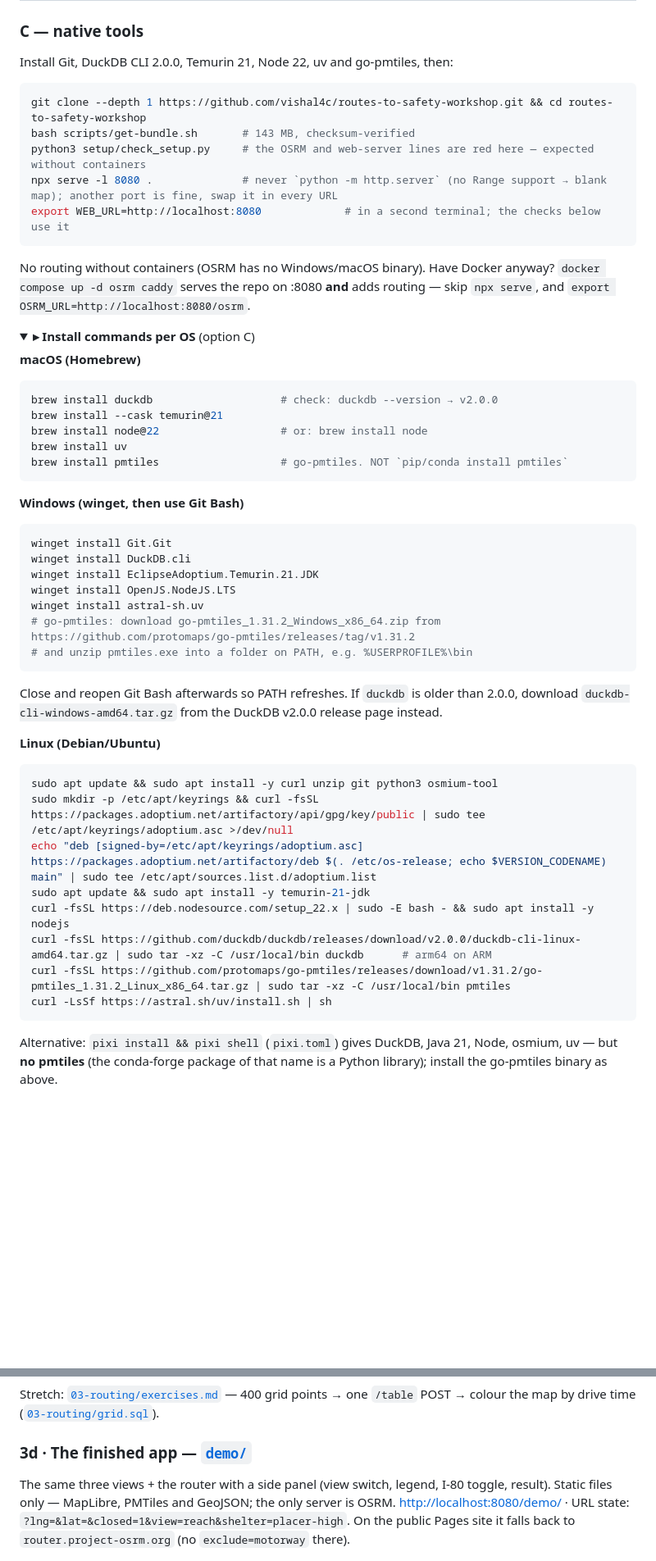
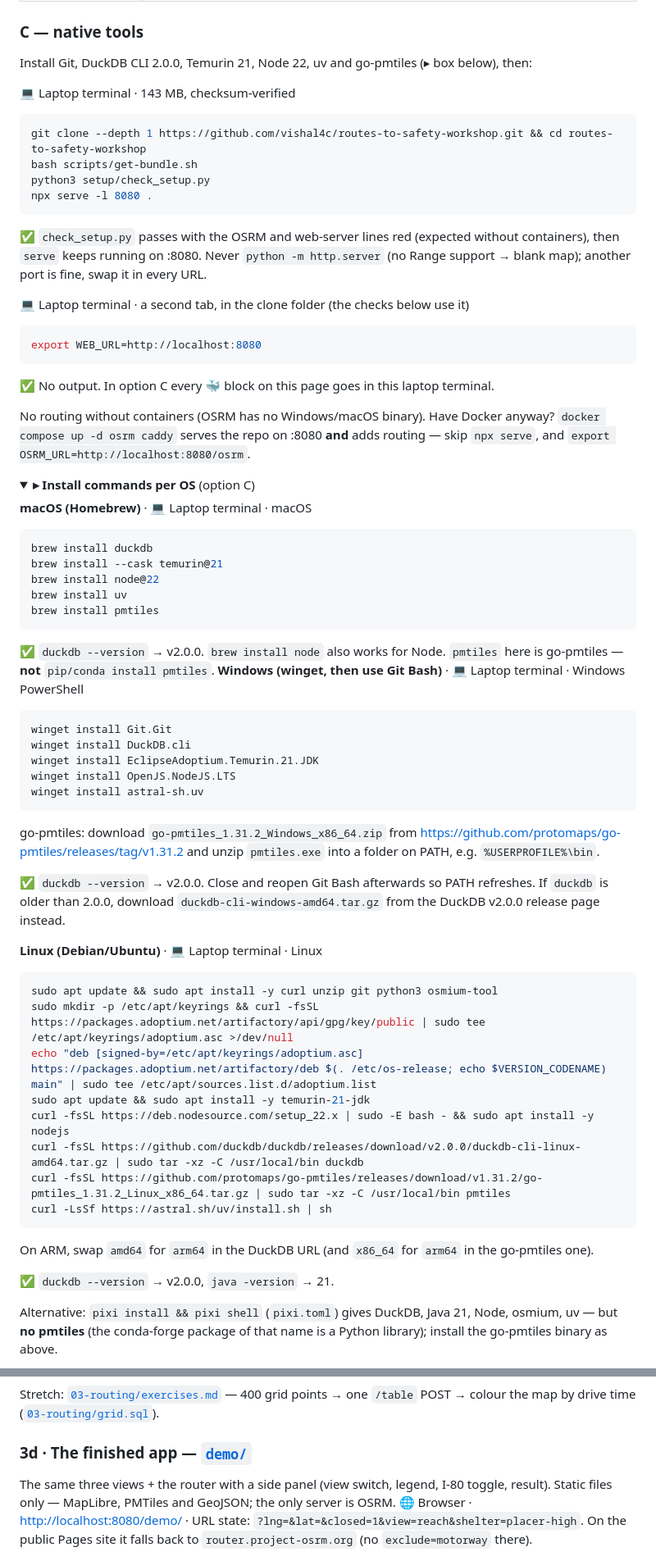
Before and after one commit to vishal4c/routes-to-safety-workshop, a Markdown page: README.md, 2 parts joined by grey strips. Shown at 82% size. Drawn GitHub-style; folded sections open; blank space fills up the shorter version.

````diff
--- a/README.md
+++ b/README.md
@@ -115,50 +152,63 @@ python3 setup/check_setup.py
 
 ### C — native tools
 
-Install Git, DuckDB CLI 2.0.0, Temurin 21, Node 22, uv and go-pmtiles, then:
+Install Git, DuckDB CLI 2.0.0, Temurin 21, Node 22, uv and go-pmtiles (▸ box below), then:
 
+💻 Laptop terminal · 143 MB, checksum-verified
 ```bash
 git clone --depth 1 https://github.com/vishal4c/routes-to-safety-workshop.git && cd routes-to-safety-workshop
-bash scripts/get-bundle.sh       # 143 MB, checksum-verified
-python3 setup/check_setup.py     # the OSRM and web-server lines are red here — expected without containers
-npx serve -l 8080 .              # never `python -m http.server` (no Range support → blank map); another port is fine, swap it in every URL
-export WEB_URL=http://localhost:8080             # in a second terminal; the checks below use it
+bash scripts/get-bundle.sh
+python3 setup/check_setup.py
+npx serve -l 8080 .
 ```
+✅ `check_setup.py` passes with the OSRM and web-server lines red (expected without containers), then `serve` keeps running on :8080. Never `python -m http.server` (no Range support → blank map); another port is fine, swap it in every URL.
+
+💻 Laptop terminal · a second tab, in the clone folder (the checks below use it)
+```bash
+export WEB_URL=http://localhost:8080
+```
+✅ No output. In option C every 🐳 block on this page goes in this laptop terminal.
+
 No routing without containers (OSRM has no Windows/macOS binary). Have Docker anyway? `docker compose up -d osrm caddy` serves the repo on :8080 **and** adds routing — skip `npx serve`, and `export OSRM_URL=http://localhost:8080/osrm`.
 
 <details><summary><b>▸ Install commands per OS</b> (option C)</summary>
 
-**macOS (Homebrew)**
+**macOS (Homebrew)** · 💻 Laptop terminal · macOS
 ```bash
-brew install duckdb                    # check: duckdb --version → v2.0.0
+brew install duckdb
 brew install --cask temurin@21
-brew install node@22                   # or: brew install node
+brew install node@22
 brew install uv
-brew install pmtiles                   # go-pmtiles. NOT `pip/conda install pmtiles`
+brew install pmtiles
 ```
-**Windows (winget, then use Git Bash)**
+✅ `duckdb --version` → v2.0.0. `brew install node` also works for Node. `pmtiles` here is go-pmtiles — **not** `pip/conda install pmtiles`.
+**Windows (winget, then use Git Bash)** · 💻 Laptop terminal · Windows PowerShell
 ```powershell
 winget install Git.Git
 winget install DuckDB.cli
 winget install EclipseAdoptium.Temurin.21.JDK
 winget install OpenJS.NodeJS.LTS
 winget install astral-sh.uv
-# go-pmtiles: download go-pmtiles_1.31.2_Windows_x86_64.zip from https://github.com/protomaps/go-pmtiles/releases/tag/v1.31.2
-# and unzip pmtiles.exe into a folder on PATH, e.g. %USERPROFILE%\bin
 ```
-Close and reopen Git Bash afterwards so PATH refreshes. If `duckdb` is older than 2.0.0, download `duckdb-cli-windows-amd64.tar.gz` from the DuckDB v2.0.0 release page instead.
+go-pmtiles: download `go-pmtiles_1.31.2_Windows_x86_64.zip` from <https://github.com/protomaps/go-pmtiles/releases/tag/v1.31.2> and unzip `pmtiles.exe` into a folder on PATH, e.g. `%USERPROFILE%\bin`.
 
-**Linux (Debian/Ubuntu)**
+✅ `duckdb --version` → v2.0.0. Close and reopen Git Bash afterwards so PATH refreshes. If `duckdb` is older than 2.0.0, download `duckdb-cli-windows-amd64.tar.gz` from the DuckDB v2.0.0 release page instead.
+
+**Linux (Debian/Ubuntu)** · 💻 Laptop terminal · Linux
 ```bash
 sudo apt update && sudo apt install -y curl unzip git python3 osmium-tool
 sudo mkdir -p /etc/apt/keyrings && curl -fsSL https://packages.adoptium.net/artifactory/api/gpg/key/public | sudo tee /etc/apt/keyrings/adoptium.asc >/dev/null
 echo "deb [signed-by=/etc/apt/keyrings/adoptium.asc] https://packages.adoptium.net/artifactory/deb $(. /etc/os-release; echo $VERSION_CODENAME) main" | sudo tee /etc/apt/sources.list.d/adoptium.list
 sudo apt update && sudo apt install -y temurin-21-jdk
 curl -fsSL https://deb.nodesource.com/setup_22.x | sudo -E bash - && sudo apt install -y nodejs
-curl -fsSL https://github.com/duckdb/duckdb/releases/download/v2.0.0/duckdb-cli-linux-amd64.tar.gz | sudo tar -xz -C /usr/local/bin duckdb      # arm64 on ARM
+curl -fsSL https://github.com/duckdb/duckdb/releases/download/v2.0.0/duckdb-cli-linux-amd64.tar.gz | sudo tar -xz -C /usr/local/bin duckdb
 curl -fsSL https://github.com/protomaps/go-pmtiles/releases/download/v1.31.2/go-pmtiles_1.31.2_Linux_x86_64.tar.gz | sudo tar -xz -C /usr/local/bin pmtiles
 curl -LsSf https://astral.sh/uv/install.sh | sh
 ```
+On ARM, swap `amd64` for `arm64` in the DuckDB URL (and `x86_64` for `arm64` in the go-pmtiles one).
+
+✅ `duckdb --version` → v2.0.0, `java -version` → 21.
+
 Alternative: `pixi install && pixi shell` (`pixi.toml`) gives DuckDB, Java 21, Node, osmium, uv — but **no pmtiles** (the conda-forge package of that name is a Python library); install the go-pmtiles binary as above.
 
 **Windows: Git Bash → PowerShell** — use Git Bash where possible. If PowerShell is the only option:
@@ -505,7 +591,7 @@ Stretch: [`03-routing/exercises.md`](03-routing/exercises.md) — 400 grid point
 
 ### 3d · The finished app — [`demo/`](demo/)
 
-The same three views + the router with a side panel (view switch, legend, I-80 toggle, result). Static files only — MapLibre, PMTiles and GeoJSON; the only server is OSRM. <http://localhost:8080/demo/> · URL state: `?lng=&lat=&closed=1&view=reach&shelter=placer-high`. On the public Pages site it falls back to `router.project-osrm.org` (no `exclude=motorway` there).
+The same three views + the router with a side panel (view switch, legend, I-80 toggle, result). Static files only — MapLibre, PMTiles and GeoJSON; the only server is OSRM. 🌐 Browser · <http://localhost:8080/demo/> · URL state: `?lng=&lat=&closed=1&view=reach&shelter=placer-high`. On the public Pages site it falls back to `router.project-osrm.org` (no `exclude=motorway` there).
 
 <img src="docs/img/demo-app.jpg" width="80%" alt="demo app: Fire evac map view with a pin and the route to the nearest shelter"/>
 
````
Also changed, not shown: other parts of README.md (+176 -58 lines).
